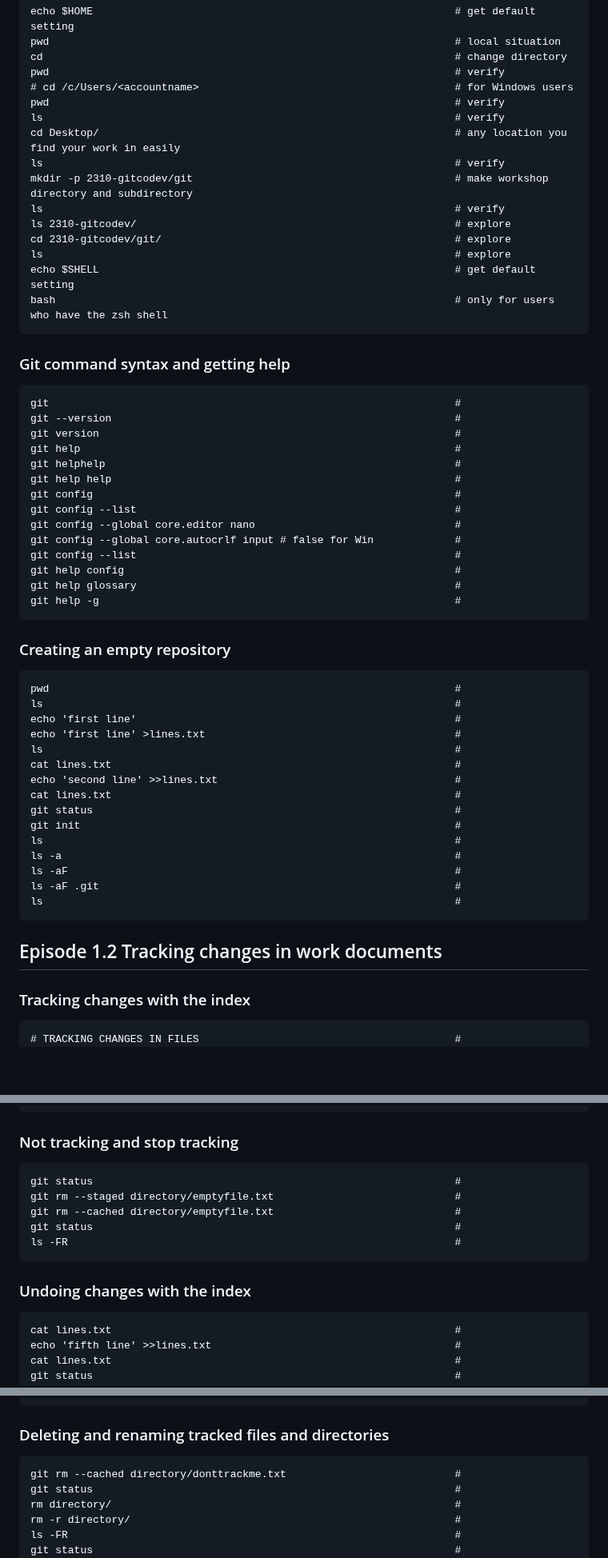
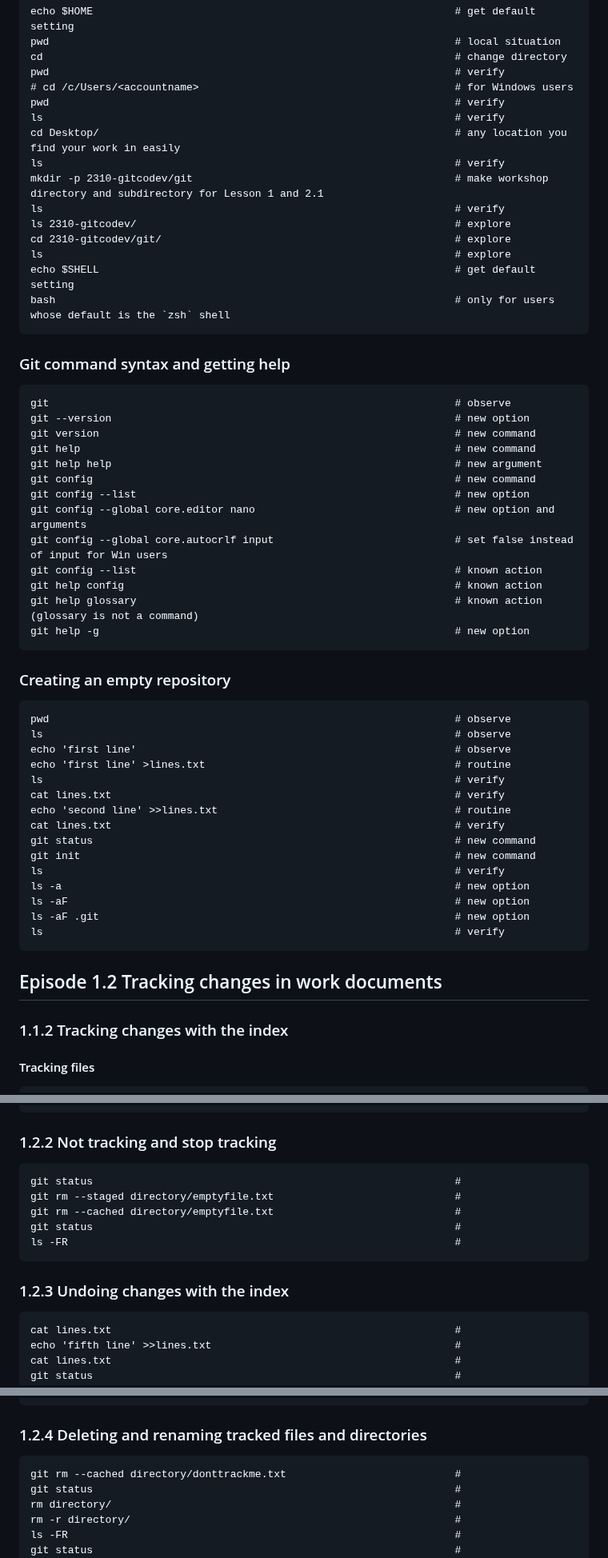
Before and after one commit to 4TUResearchData-Carpentries/workshop_notes, a Markdown page: Lesson1.md, 3 parts joined by grey strips. Shown at 80% size. Drawn GitHub-style; blank space fills up the shorter version.

Commit message:
2310-gitcodev/Lesson1: annotate Episode 1

```diff
--- a/Lesson1.md
+++ b/Lesson1.md
@@ -20,59 +20,59 @@ The version rolled out during the class, with warts and all, is [here, as displa
     ls                                                                  # verify
     cd Desktop/                                                         # any location you find your work in easily
     ls                                                                  # verify
-    mkdir -p 2310-gitcodev/git                                          # make workshop directory and subdirectory
+    mkdir -p 2310-gitcodev/git                                          # make workshop directory and subdirectory for Lesson 1 and 2.1
     ls                                                                  # verify
     ls 2310-gitcodev/                                                   # explore
     cd 2310-gitcodev/git/                                               # explore
     ls                                                                  # explore
     echo $SHELL                                                         # get default setting
-    bash                                                                # only for users who have the zsh shell
+    bash                                                                # only for users whose default is the `zsh` shell
 
 
 ### Git command syntax and getting help
 
-    git                                                                 #
-    git --version                                                       #
-    git version                                                         #
-    git help                                                            #
-    git helphelp                                                        #
-    git help help                                                       #
-    git config                                                          #
-    git config --list                                                   #
-    git config --global core.editor nano                                #
-    git config --global core.autocrlf input # false for Win             #
-    git config --list                                                   #
-    git help config                                                     #
-    git help glossary                                                   #
-    git help -g                                                         #
+    git                                                                 # observe
+    git --version                                                       # new option
+    git version                                                         # new command
+    git help                                                            # new command
+    git help help                                                       # new argument
+    git config                                                          # new command
+    git config --list                                                   # new option
+    git config --global core.editor nano                                # new option and arguments
+    git config --global core.autocrlf input                             # set false instead of input for Win users
+    git config --list                                                   # known action
+    git help config                                                     # known action
+    git help glossary                                                   # known action (glossary is not a command)
+    git help -g                                                         # new option
 
 
 ### Creating an empty repository
 
-    pwd                                                                 #
-    ls                                                                  #
-    echo 'first line'                                                   #
-    echo 'first line' >lines.txt                                        #
-    ls                                                                  #
-    cat lines.txt                                                       #
-    echo 'second line' >>lines.txt                                      #
-    cat lines.txt                                                       #
-    git status                                                          #
-    git init                                                            #
-    ls                                                                  #
-    ls -a                                                               #
-    ls -aF                                                              #
-    ls -aF .git                                                         #
-    ls                                                                  #
+    pwd                                                                 # observe
+    ls                                                                  # observe
+    echo 'first line'                                                   # observe
+    echo 'first line' >lines.txt                                        # routine
+    ls                                                                  # verify
+    cat lines.txt                                                       # verify
+    echo 'second line' >>lines.txt                                      # routine
+    cat lines.txt                                                       # verify
+    git status                                                          # new command
+    git init                                                            # new command
+    ls                                                                  # verify
+    ls -a                                                               # new option
+    ls -aF                                                              # new option
+    ls -aF .git                                                         # new option
+    ls                                                                  # verify
 
 
 
 ## Episode 1.2 Tracking changes in work documents
 
 
-### Tracking changes with the index
+### 1.1.2 Tracking changes with the index
 
-    # TRACKING CHANGES IN FILES                                         #
+#### Tracking files
+
     git status                                                          #
     git add lines.txt                                                   #
     git status                                                          #
@@ -150,7 +155,7 @@ The version rolled out during the class, with warts and all, is [here, as displa
     git status                                                          #
     git add .gitignore                                                  #
 
-### Not tracking and stop tracking
+### 1.2.2 Not tracking and stop tracking
 
     git status                                                          #
     git rm --staged directory/emptyfile.txt                             #
@@ -158,7 +163,7 @@ The version rolled out during the class, with warts and all, is [here, as displa
     git status                                                          #
     ls -FR                                                              #
 
-### Undoing changes with the index
+### 1.2.3 Undoing changes with the index
 
     cat lines.txt                                                       #
     echo 'fifth line' >>lines.txt                                       #
@@ -185,7 +190,7 @@ The version rolled out during the class, with warts and all, is [here, as displa
     git status                                                          #
 
 
-### Deleting and renaming tracked files and directories
+### 1.2.4 Deleting and renaming tracked files and directories
 
     git rm --cached directory/donttrackme.txt                           #
     git status                                                          #
```
Also changed, not shown: other parts of Lesson1.md (+82 -88 lines).
